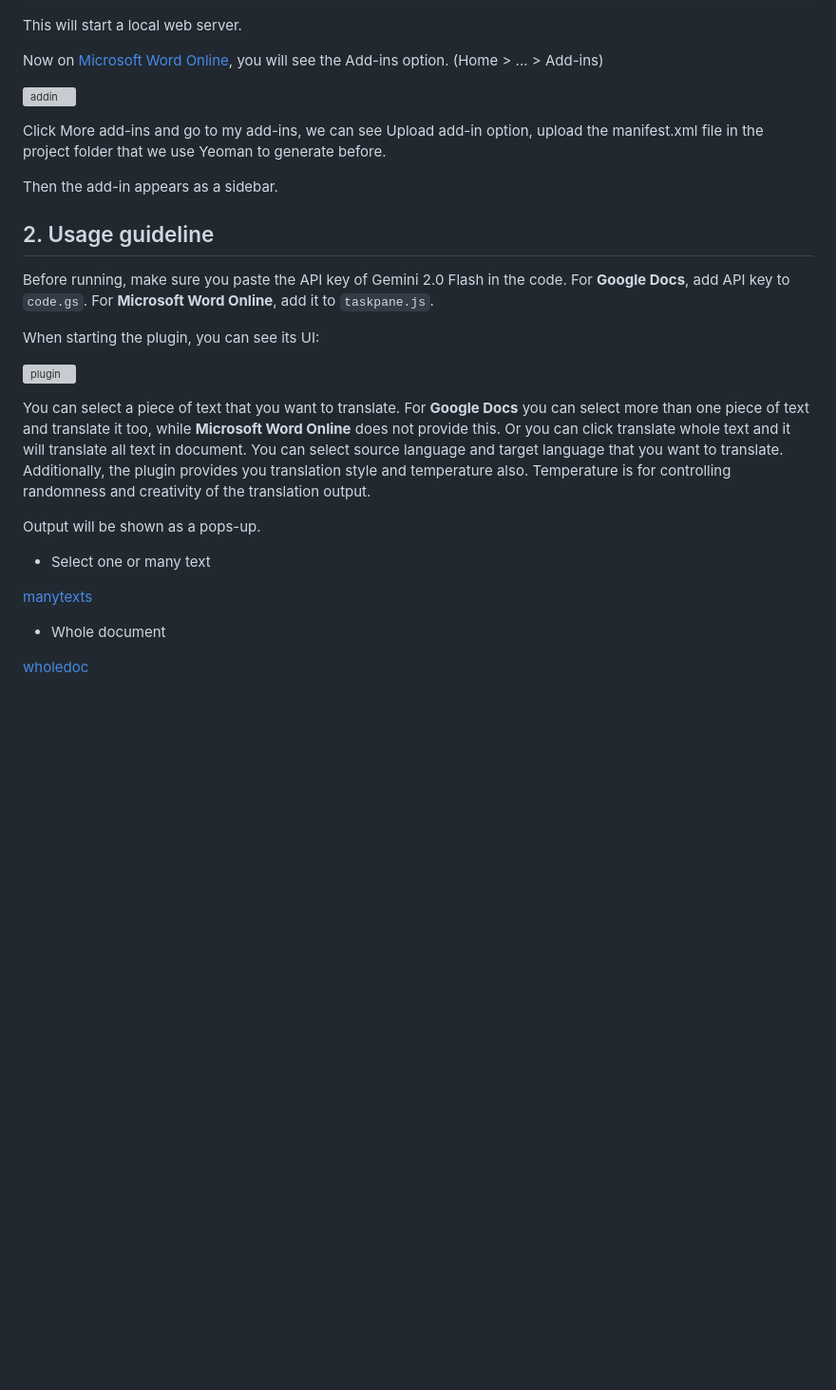
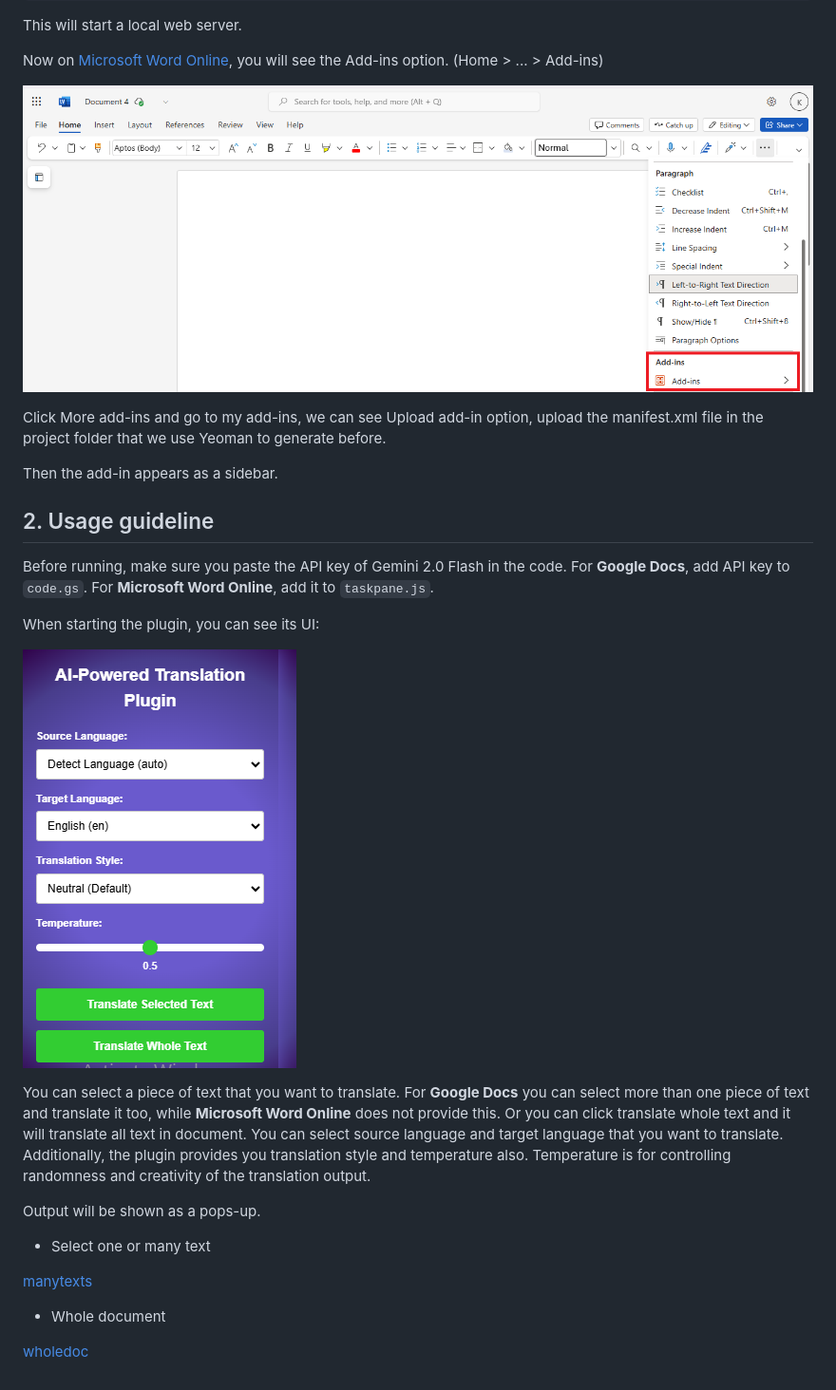
Before and after one commit to juinkinn/AI-Powered-Translation-Plugin-for-Word-Processing-Applications, a Markdown page: README.md, the part around the change printed below. Shown: that part at 95% size. GitHub-like rendering; pictures changed too: img/addin.png (added), img/plugin.PNG (added); blank space fills up the shorter version; grey boxes are pictures that could not be loaded.

```diff
--- a/README.md
+++ b/README.md
@@ -55,7 +55,7 @@ This will start a local web server.
 
 Now on [Microsoft Word Online](https://word.cloud.microsoft/), you will see the Add-ins option. (Home > ... > Add-ins)
 
-![addin](./addin.png)
+![addin](./img/addin.png)
 
 Click More add-ins and go to my add-ins, we can see Upload add-in option, upload the manifest.xml file in the project folder that we use Yeoman to generate before.
 
@@ -67,7 +67,7 @@ Before running, make sure you paste the API key of Gemini 2.0 Flash in the code.
 
 When starting the plugin, you can see its UI:
 
-![plugin](./plugin.PNG)
+![plugin](./img/plugin.PNG)
 
 You can select a piece of text that you want to translate. For **Google Docs** you can select more than one piece of text and translate it too, while **Microsoft Word Online** does not provide this. Or you can click translate whole text and it will translate all text in document. You can select source language and target language that you want to translate. Additionally, the plugin provides you translation style and temperature also. Temperature is for controlling randomness and creativity of the translation output.
 
```
Also changed, not shown: other parts of README.md (+2 -2 lines), img/manytexts.PNG (added), img/wholedoc.PNG (added).
